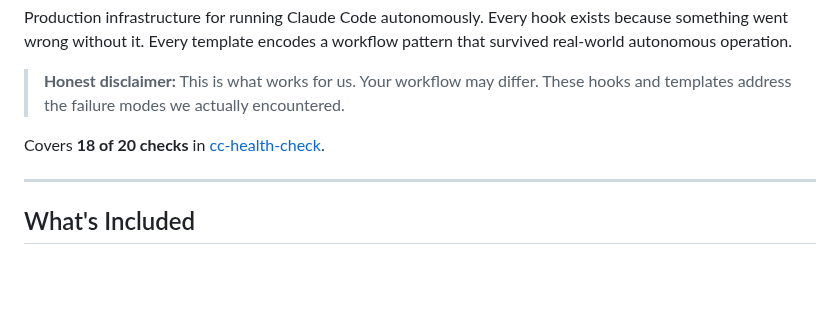
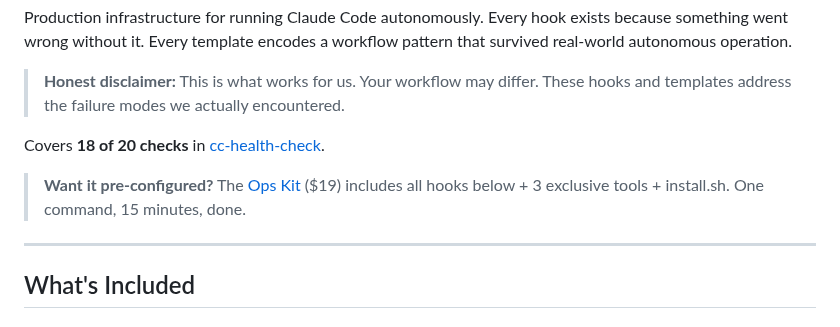
Before and after one commit to yurukusa/claude-code-hooks, a Markdown page: README.md, the part around the change. Drawn GitHub-style; blank space fills up the shorter version.

Commit message:
Add Ops Kit CTA to README top section
Visitors who land on README from GitHub Issues see the CTA early
instead of having to scroll to the bottom. Links to same UTM-tracked
Gumroad product page.

Co-Authored-By: Claude Opus 4.6 <noreply@anthropic.com>

```diff
--- a/README.md
+++ b/README.md
@@ -9,6 +9,8 @@ Production infrastructure for running Claude Code autonomously. Every hook exist
 > **Honest disclaimer:** This is what works for us. Your workflow may differ. These hooks and templates address the failure modes we actually encountered.
 
 Covers **18 of 20 checks** in [cc-health-check](https://github.com/yurukusa/cc-health-check).
+
+> **Want it pre-configured?** The [Ops Kit](https://yurukusa.gumroad.com/l/cc-codex-ops-kit?utm_source=github&utm_medium=readme&utm_campaign=ops-kit) ($19) includes all hooks below + 3 exclusive tools + install.sh. One command, 15 minutes, done.
 
 ---
 
```
